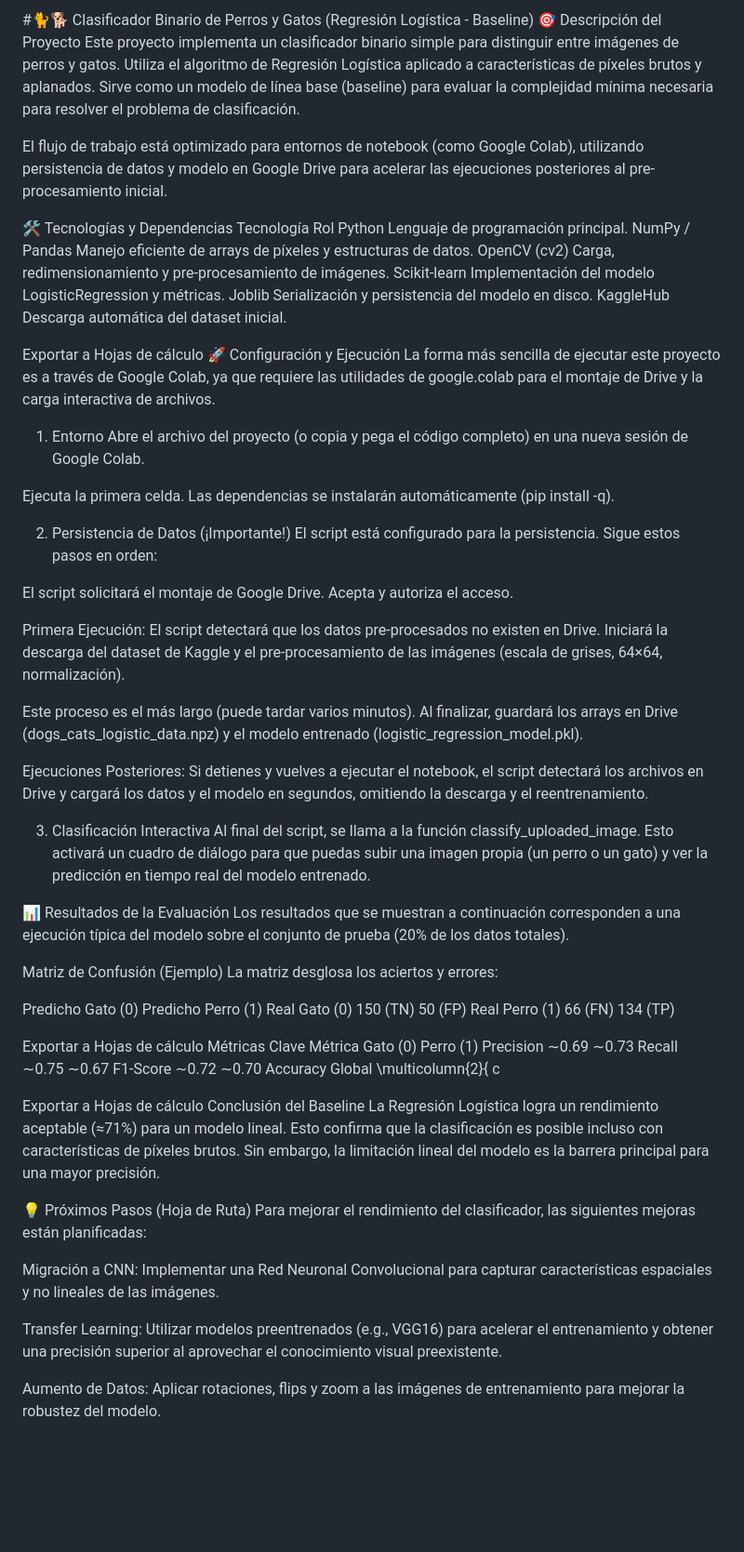
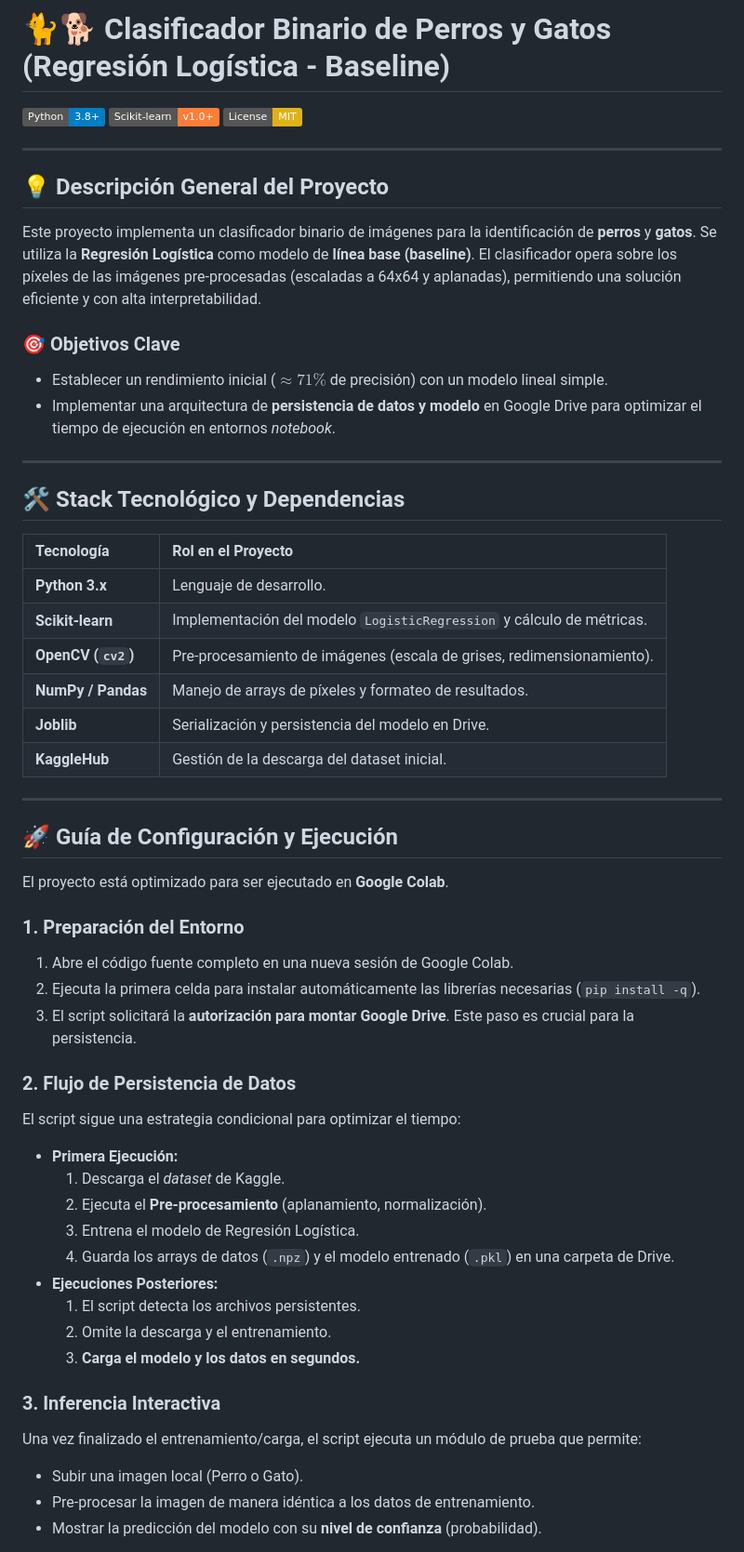
Before and after one commit to YasserJxxxx/Specter_IA_Cat_Dog, a Markdown page: README.md, the part around one of its changes. Shown at 93% size. Rendered like a GitHub page; badges without logos; blank space fills up the shorter version.

```diff
--- a/README.md
+++ b/README.md
@@ -1,69 +1,64 @@
-#🐈🐕 Clasificador Binario de Perros y Gatos (Regresión Logística - Baseline)
-🎯 Descripción del Proyecto
-Este proyecto implementa un clasificador binario simple para distinguir entre imágenes de perros y gatos. Utiliza el algoritmo de Regresión Logística aplicado a características de píxeles brutos y aplanados. Sirve como un modelo de línea base (baseline) para evaluar la complejidad mínima necesaria para resolver el problema de clasificación.
+# 🐈🐕 Clasificador Binario de Perros y Gatos (Regresión Logística - Baseline)
 
-El flujo de trabajo está optimizado para entornos de notebook (como Google Colab), utilizando persistencia de datos y modelo en Google Drive para acelerar las ejecuciones posteriores al pre-procesamiento inicial.
+[![Python 3.8+](https://img.shields.io/badge/Python-3.8+-blue.svg)](https://www.python.org/downloads/)
+[![Scikit-learn](https://img.shields.io/badge/Scikit--learn-v1.0+-orange.svg)](https://scikit-learn.org/stable/)
+[![License: MIT](https://img.shields.io/badge/License-MIT-yellow.svg)](https://opensource.org/licenses/MIT)
 
-🛠️ Tecnologías y Dependencias
-Tecnología	Rol
-Python	Lenguaje de programación principal.
-NumPy / Pandas	Manejo eficiente de arrays de píxeles y estructuras de datos.
-OpenCV (cv2)	Carga, redimensionamiento y pre-procesamiento de imágenes.
-Scikit-learn	Implementación del modelo LogisticRegression y métricas.
-Joblib	Serialización y persistencia del modelo en disco.
-KaggleHub	Descarga automática del dataset inicial.
+---
 
-Exportar a Hojas de cálculo
-🚀 Configuración y Ejecución
-La forma más sencilla de ejecutar este proyecto es a través de Google Colab, ya que requiere las utilidades de google.colab para el montaje de Drive y la carga interactiva de archivos.
+## 💡 Descripción General del Proyecto
 
-1. Entorno
-Abre el archivo del proyecto (o copia y pega el código completo) en una nueva sesión de Google Colab.
+Este proyecto implementa un clasificador binario de imágenes para la identificación de **perros** y **gatos**. Se utiliza la **Regresión Logística** como modelo de **línea base (baseline)**. El clasificador opera sobre los píxeles de las imágenes pre-procesadas (escaladas a 64x64 y aplanadas), permitiendo una solución eficiente y con alta interpretabilidad.
 
-Ejecuta la primera celda. Las dependencias se instalarán automáticamente (pip install -q).
+### 🎯 Objetivos Clave
 
-2. Persistencia de Datos (¡Importante!)
-El script está configurado para la persistencia. Sigue estos pasos en orden:
+* Establecer un rendimiento inicial ($\approx 71\%$ de precisión) con un modelo lineal simple.
+* Implementar una arquitectura de **persistencia de datos y modelo** en Google Drive para optimizar el tiempo de ejecución en entornos *notebook*.
 
-El script solicitará el montaje de Google Drive. Acepta y autoriza el acceso.
+---
 
-Primera Ejecución: El script detectará que los datos pre-procesados no existen en Drive. Iniciará la descarga del dataset de Kaggle y el pre-procesamiento de las imágenes (escala de grises, 64×64, normalización).
+## 🛠️ Stack Tecnológico y Dependencias
 
-Este proceso es el más largo (puede tardar varios minutos). Al finalizar, guardará los arrays en Drive (dogs_cats_logistic_data.npz) y el modelo entrenado (logistic_regression_model.pkl).
+| Tecnología | Rol en el Proyecto |
+| :--- | :--- |
+| **Python 3.x** | Lenguaje de desarrollo. |
+| **Scikit-learn** | Implementación del modelo `LogisticRegression` y cálculo de métricas. |
+| **OpenCV (`cv2`)** | Pre-procesamiento de imágenes (escala de grises, redimensionamiento). |
+| **NumPy / Pandas** | Manejo de arrays de píxeles y formateo de resultados. |
+| **Joblib** | Serialización y persistencia del modelo en Drive. |
+| **KaggleHub** | Gestión de la descarga del dataset inicial. |
 
-Ejecuciones Posteriores: Si detienes y vuelves a ejecutar el notebook, el script detectará los archivos en Drive y cargará los datos y el modelo en segundos, omitiendo la descarga y el reentrenamiento.
+---
 
-3. Clasificación Interactiva
-Al final del script, se llama a la función classify_uploaded_image. Esto activará un cuadro de diálogo para que puedas subir una imagen propia (un perro o un gato) y ver la predicción en tiempo real del modelo entrenado.
+## 🚀 Guía de Configuración y Ejecución
 
-📊 Resultados de la Evaluación
-Los resultados que se muestran a continuación corresponden a una ejecución típica del modelo sobre el conjunto de prueba (20% de los datos totales).
+El proyecto está optimizado para ser ejecutado en **Google Colab**.
 
-Matriz de Confusión (Ejemplo)
-La matriz desglosa los aciertos y errores:
+### 1. Preparación del Entorno
 
-Predicho Gato (0)	Predicho Perro (1)
-Real Gato (0)	150 (TN)	50 (FP)
-Real Perro (1)	66 (FN)	134 (TP)
+1.  Abre el código fuente completo en una nueva sesión de Google Colab.
+2.  Ejecuta la primera celda para instalar automáticamente las librerías necesarias (`pip install -q`).
+3.  El script solicitará la **autorización para montar Google Drive**. Este paso es crucial para la persistencia.
 
-Exportar a Hojas de cálculo
-Métricas Clave
-Métrica	Gato (0)	Perro (1)
-Precision	∼0.69	∼0.73
-Recall	∼0.75	∼0.67
-F1-Score	∼0.72	∼0.70
-Accuracy Global	\multicolumn{2}{	c
+### 2. Flujo de Persistencia de Datos
 
-Exportar a Hojas de cálculo
-Conclusión del Baseline
-La Regresión Logística logra un rendimiento aceptable (≈71%) para un modelo lineal. Esto confirma que la clasificación es posible incluso con características de píxeles brutos. Sin embargo, la limitación lineal del modelo es la barrera principal para una mayor precisión.
+El script sigue una estrategia condicional para optimizar el tiempo:
 
-💡 Próximos Pasos (Hoja de Ruta)
-Para mejorar el rendimiento del clasificador, las siguientes mejoras están planificadas:
+* **Primera Ejecución:**
+    1.  Descarga el *dataset* de Kaggle.
+    2.  Ejecuta el **Pre-procesamiento** (aplanamiento, normalización).
+    3.  Entrena el modelo de Regresión Logística.
+    4.  Guarda los arrays de datos (`.npz`) y el modelo entrenado (`.pkl`) en una carpeta de Drive.
+* **Ejecuciones Posteriores:**
+    1.  El script detecta los archivos persistentes.
+    2.  Omite la descarga y el entrenamiento.
+    3.  **Carga el modelo y los datos en segundos.**
 
-Migración a CNN: Implementar una Red Neuronal Convolucional para capturar características espaciales y no lineales de las imágenes.
+### 3. Inferencia Interactiva
 
-Transfer Learning: Utilizar modelos preentrenados (e.g., VGG16) para acelerar el entrenamiento y obtener una precisión superior al aprovechar el conocimiento visual preexistente.
+Una vez finalizado el entrenamiento/carga, el script ejecuta un módulo de prueba que permite:
 
-Aumento de Datos: Aplicar rotaciones, flips y zoom a las imágenes de entrenamiento para mejorar la robustez del modelo.
+* Subir una imagen local (Perro o Gato).
+* Pre-procesar la imagen de manera idéntica a los datos de entrenamiento.
+* Mostrar la predicción del modelo con su **nivel de confianza** (probabilidad).
 
```
Also changed, not shown: other parts of README.md (+50 -2 lines).
